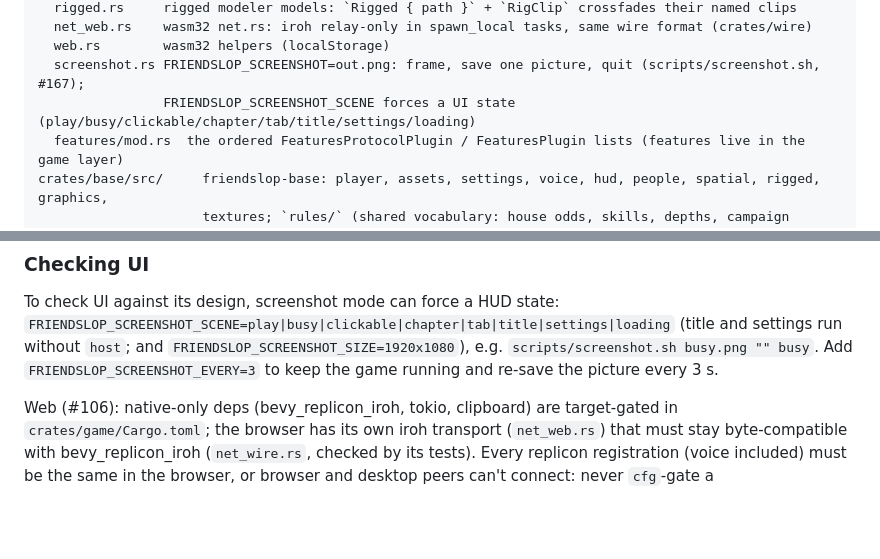
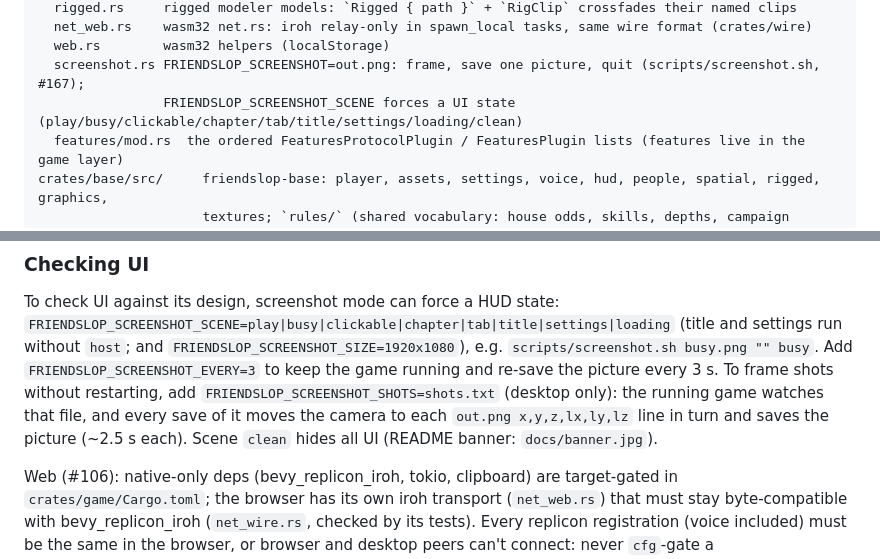
Before and after one commit to cumsauce/friendSLOP, a Markdown page: AGENTS.md, 2 parts joined by grey strips. Drawn GitHub-style; blank space fills up the shorter version.

```diff
--- a/AGENTS.md
+++ b/AGENTS.md
@@ -97,7 +97,7 @@ crates/game/src/
   net_web.rs    wasm32 net.rs: iroh relay-only in spawn_local tasks, same wire format (crates/wire)
   web.rs        wasm32 helpers (localStorage)
   screenshot.rs FRIENDSLOP_SCREENSHOT=out.png: frame, save one picture, quit (scripts/screenshot.sh, #167);
-                FRIENDSLOP_SCREENSHOT_SCENE forces a UI state (play/busy/clickable/chapter/tab/title/settings/loading)
+                FRIENDSLOP_SCREENSHOT_SCENE forces a UI state (play/busy/clickable/chapter/tab/title/settings/loading/clean)
   features/mod.rs  the ordered FeaturesProtocolPlugin / FeaturesPlugin lists (features live in the game layer)
 crates/base/src/     friendslop-base: player, assets, settings, voice, hud, people, spatial, rigged, graphics,
                      textures; `rules/` (shared vocabulary: house odds, skills, depths, campaign events,
@@ -231,6 +231,10 @@ To check UI against its design, screenshot mode can force a HUD state:
 `FRIENDSLOP_SCREENSHOT_SCENE=play|busy|clickable|chapter|tab|title|settings|loading` (title and settings run without `host`; and
 `FRIENDSLOP_SCREENSHOT_SIZE=1920x1080`), e.g. `scripts/screenshot.sh busy.png "" busy`. Add
 `FRIENDSLOP_SCREENSHOT_EVERY=3` to keep the game running and re-save the picture every 3 s.
+To frame shots without restarting, add `FRIENDSLOP_SCREENSHOT_SHOTS=shots.txt` (desktop only):
+the running game watches that file, and every save of it moves the camera to each
+`out.png x,y,z,lx,ly,lz` line in turn and saves the picture (~2.5 s each). Scene `clean` hides all
+UI (README banner: `docs/banner.jpg`).
 
 Web (#106): native-only deps (bevy_replicon_iroh, tokio, clipboard) are target-gated in
 `crates/game/Cargo.toml`; the browser has its own iroh transport (`net_web.rs`) that must stay
```
Also changed, not shown: README.md (+2 -0 lines), docs/banner.jpg (added), 7 other files.
